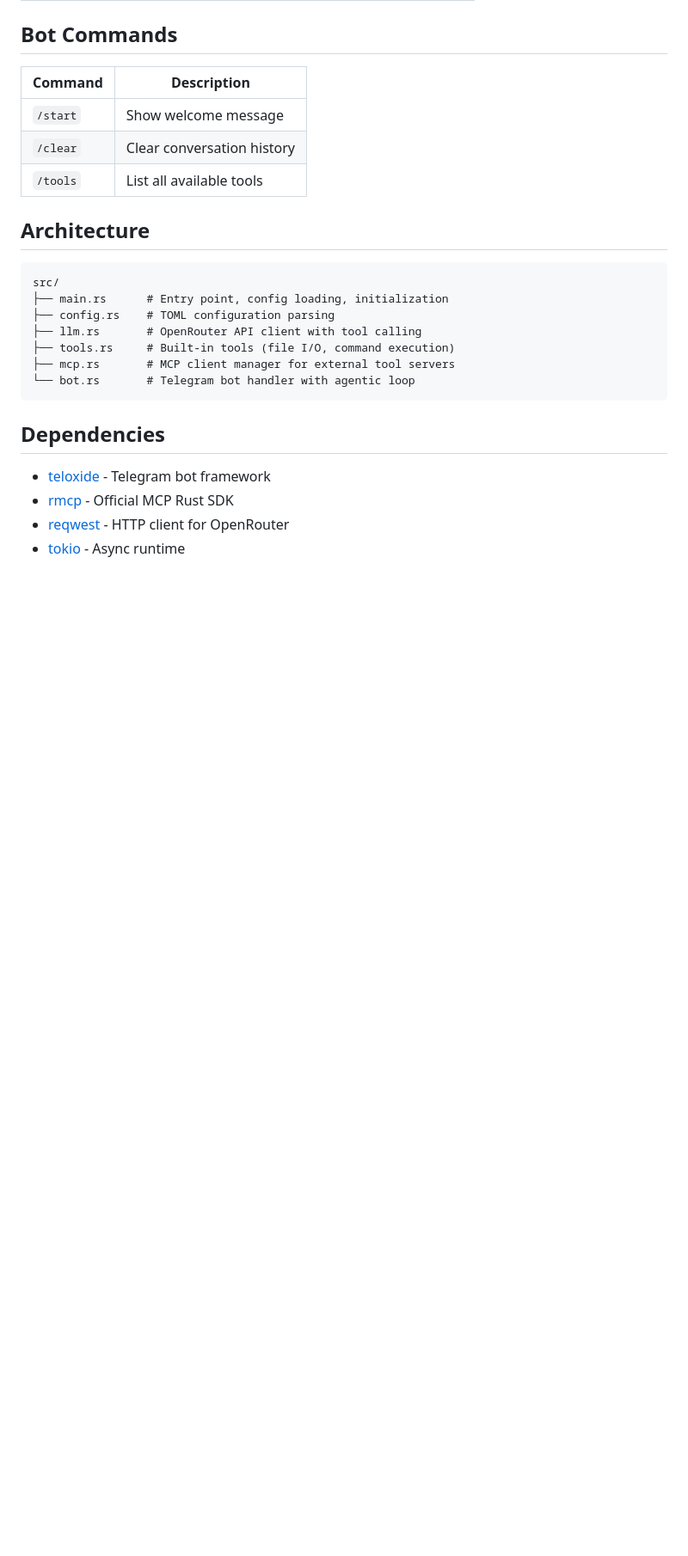
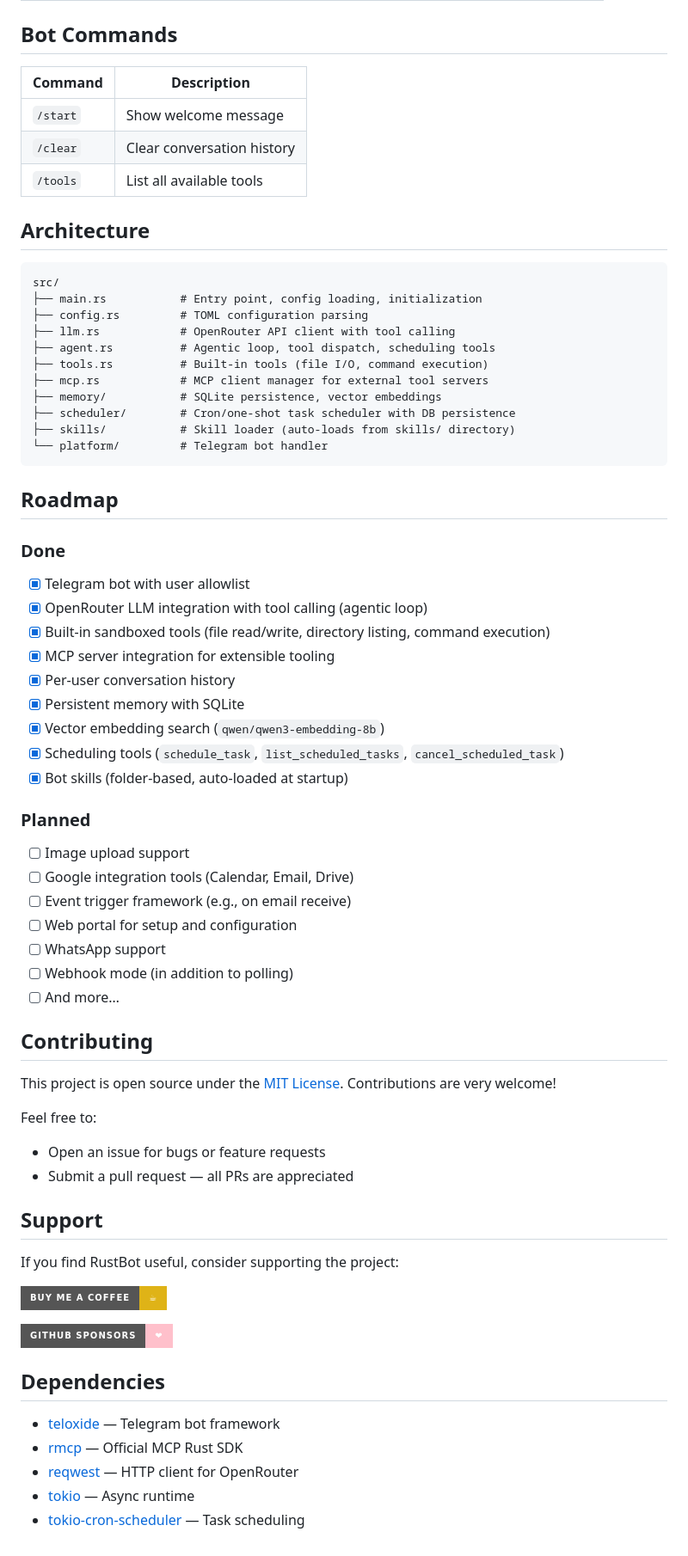
Before and after one commit to chinkan/RustBot, a Markdown page: README.md, the part around one of its changes. Shown at 86% size. GitHub-like rendering; badges without logos; blank space fills up the shorter version.

Commit message:
docs: update README with scheduling tools, new models, roadmap, MIT license, sponsorship links
https://claude.ai/code/session_01KMH8Jj4QQEdkZzhXmjirCw

````diff
--- a/README.md
+++ b/README.md
@@ -93,17 +113,62 @@ args = ["-y", "@modelcontextprotocol/server-filesystem", "/path/to/dir"]
 
 ```
 src/
-├── main.rs      # Entry point, config loading, initialization
-├── config.rs    # TOML configuration parsing
-├── llm.rs       # OpenRouter API client with tool calling
-├── tools.rs     # Built-in tools (file I/O, command execution)
-├── mcp.rs       # MCP client manager for external tool servers
-└── bot.rs       # Telegram bot handler with agentic loop
+├── main.rs           # Entry point, config loading, initialization
+├── config.rs         # TOML configuration parsing
+├── llm.rs            # OpenRouter API client with tool calling
+├── agent.rs          # Agentic loop, tool dispatch, scheduling tools
+├── tools.rs          # Built-in tools (file I/O, command execution)
+├── mcp.rs            # MCP client manager for external tool servers
+├── memory/           # SQLite persistence, vector embeddings
+├── scheduler/        # Cron/one-shot task scheduler with DB persistence
+├── skills/           # Skill loader (auto-loads from skills/ directory)
+└── platform/         # Telegram bot handler
 ```
+
+## Roadmap
+
+### Done
+
+- [x] Telegram bot with user allowlist
+- [x] OpenRouter LLM integration with tool calling (agentic loop)
+- [x] Built-in sandboxed tools (file read/write, directory listing, command execution)
+- [x] MCP server integration for extensible tooling
+- [x] Per-user conversation history
+- [x] Persistent memory with SQLite
+- [x] Vector embedding search (`qwen/qwen3-embedding-8b`)
+- [x] Scheduling tools (`schedule_task`, `list_scheduled_tasks`, `cancel_scheduled_task`)
+- [x] Bot skills (folder-based, auto-loaded at startup)
+
+### Planned
+
+- [ ] Image upload support
+- [ ] Google integration tools (Calendar, Email, Drive)
+- [ ] Event trigger framework (e.g., on email receive)
+- [ ] Web portal for setup and configuration
+- [ ] WhatsApp support
+- [ ] Webhook mode (in addition to polling)
+- [ ] And more…
+
+## Contributing
+
+This project is open source under the [MIT License](LICENSE). Contributions are very welcome!
+
+Feel free to:
+- Open an issue for bugs or feature requests
+- Submit a pull request — all PRs are appreciated
+
+## Support
+
+If you find RustBot useful, consider supporting the project:
+
+[![Buy Me a Coffee](https://img.shields.io/badge/Buy%20Me%20a%20Coffee-%E2%98%95-yellow?style=for-the-badge&logo=buy-me-a-coffee)](https://buymeacoffee.com/chinkan.ai)
+
+[![GitHub Sponsors](https://img.shields.io/badge/GitHub%20Sponsors-%E2%9D%A4-pink?style=for-the-badge&logo=github)](https://github.com/sponsors/chinkan)
 
 ## Dependencies
 
-- [teloxide](https://github.com/teloxide/teloxide) - Telegram bot framework
-- [rmcp](https://github.com/modelcontextprotocol/rust-sdk) - Official MCP Rust SDK
-- [reqwest](https://github.com/seanmonstar/reqwest) - HTTP client for OpenRouter
-- [tokio](https://tokio.rs/) - Async runtime
+- [teloxide](https://github.com/teloxide/teloxide) — Telegram bot framework
+- [rmcp](https://github.com/modelcontextprotocol/rust-sdk) — Official MCP Rust SDK
+- [reqwest](https://github.com/seanmonstar/reqwest) — HTTP client for OpenRouter
+- [tokio](https://tokio.rs/) — Async runtime
+- [tokio-cron-scheduler](https://github.com/mvniekerk/tokio-cron-scheduler) — Task scheduling
````
Also changed, not shown: other parts of README.md (+31 -11 lines).
